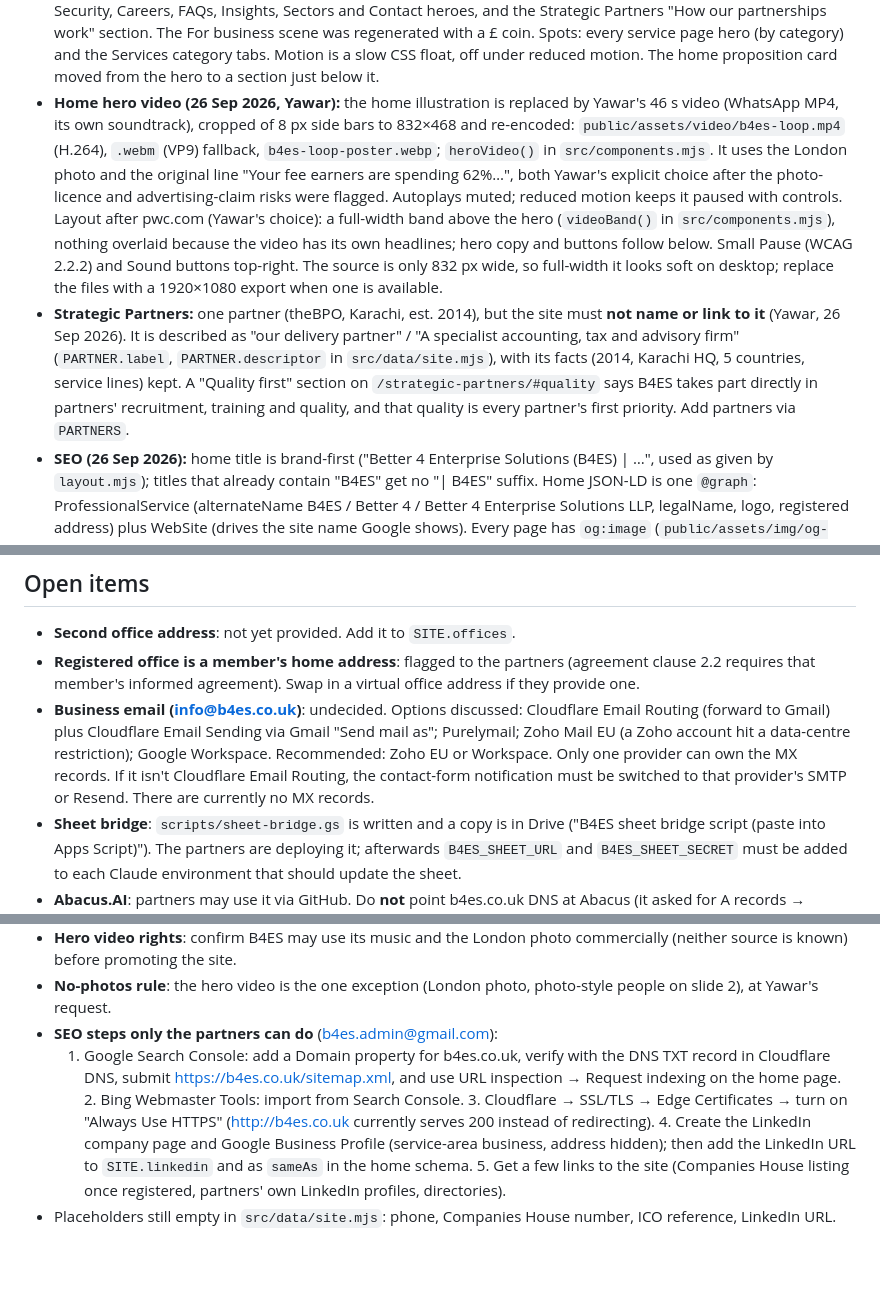
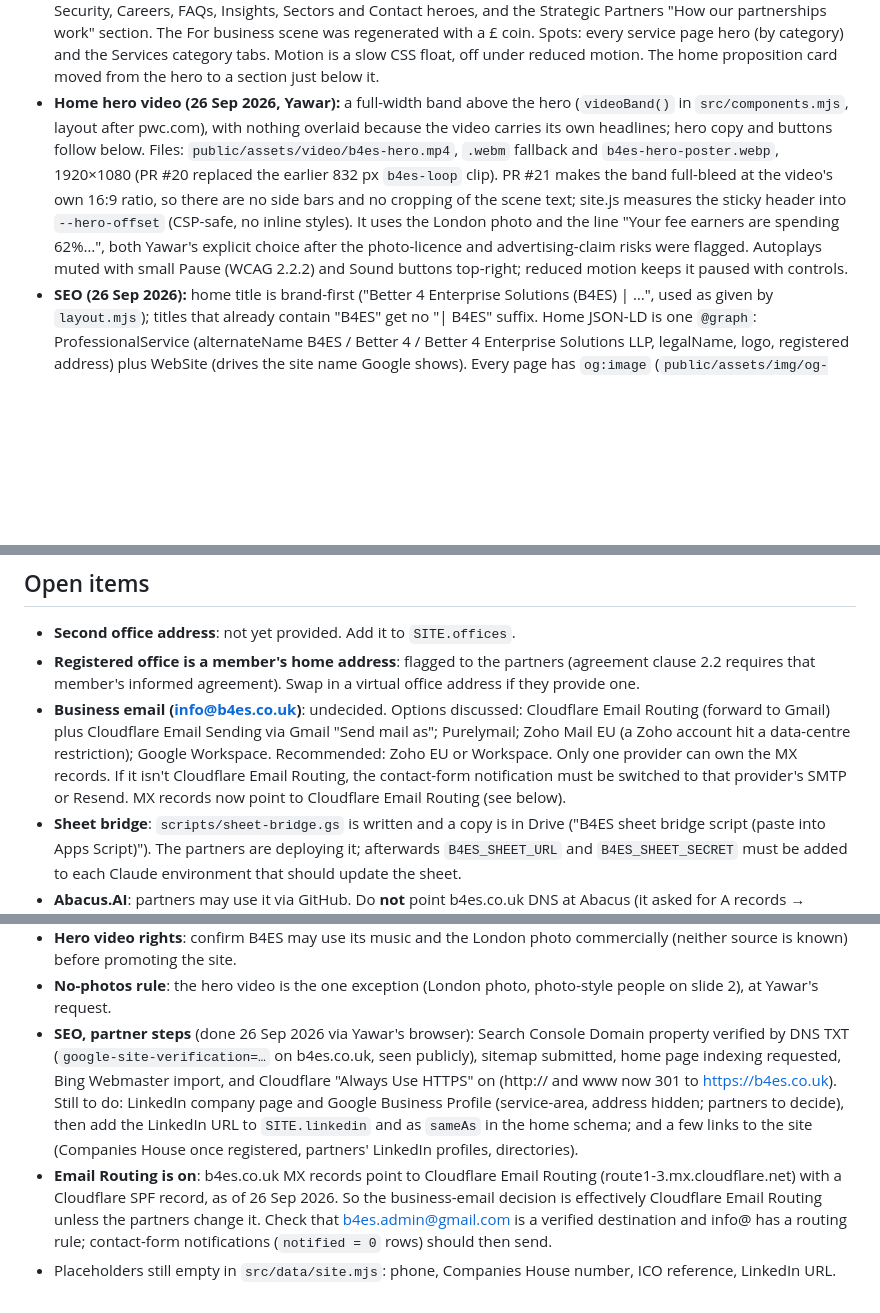
Before and after one commit to b4esadmin-creator/b4es-website, a Markdown page: CLAUDE.md, 3 parts joined by grey strips. GitHub-like rendering; blank space fills up the shorter version.

Commit message:
CLAUDE.md: completed SEO steps, Email Routing status, current hero video (#22)
* CLAUDE.md: record completed SEO steps and Email Routing status

Co-Authored-By: Claude Opus 5.5 <noreply@anthropic.com>
Claude-Session: https://claude.ai/code/session_01BGmGj1ubMoC9oqqYo8PGDh

* CLAUDE.md: describe the current 1080p full-bleed hero video (PRs #20, #21)

Co-Authored-By: Claude Opus 5.5 <noreply@anthropic.com>
Claude-Session: https://claude.ai/code/session_01BGmGj1ubMoC9oqqYo8PGDh

---------

Co-authored-by: Claude <noreply@anthropic.com>

```diff
--- a/CLAUDE.md
+++ b/CLAUDE.md
@@ -109,28 +109,19 @@ edit cells.
   section. The For business scene was regenerated with a £ coin. Spots: every service page hero (by category) and the Services
   category tabs. Motion is a slow CSS float, off under reduced motion.
   The home proposition card moved from the hero to a section just below it.
-- **Home hero video (26 Sep 2026, Yawar):** the home illustration is replaced
-  by Yawar's 46 s video (WhatsApp MP4, its own soundtrack), cropped of 8 px
-  side bars to 832×468 and re-encoded: `public/assets/video/b4es-loop.mp4`
-  (H.264), `.webm` (VP9) fallback, `b4es-loop-poster.webp`; `heroVideo()`
-  in `src/components.mjs`. It uses the London photo and the original line
-  "Your fee earners are spending 62%…", both Yawar's explicit choice after
-  the photo-licence and advertising-claim risks were flagged. Autoplays
-  muted; reduced motion keeps
-  it paused with controls. Layout after pwc.com (Yawar's choice): a
-  full-width band above the hero (`videoBand()` in `src/components.mjs`),
-  nothing overlaid because the video has its own headlines; hero copy and
-  buttons follow below. Small Pause (WCAG 2.2.2) and Sound buttons top-right.
-  The source is only 832 px wide, so full-width it looks soft on desktop;
-  replace the files with a 1920×1080 export when one is available.
-- **Strategic Partners:** one partner (theBPO, Karachi, est. 2014), but the
-  site must **not name or link to it** (Yawar, 26 Sep 2026). It is described
-  as "our delivery partner" / "A specialist accounting, tax and advisory
-  firm" (`PARTNER.label`, `PARTNER.descriptor` in `src/data/site.mjs`), with
-  its facts (2014, Karachi HQ, 5 countries, service lines) kept. A "Quality
-  first" section on `/strategic-partners/#quality` says B4ES takes part
-  directly in partners' recruitment, training and quality, and that quality
-  is every partner's first priority. Add partners via `PARTNERS`.
+- **Home hero video (26 Sep 2026, Yawar):** a full-width band above the
+  hero (`videoBand()` in `src/components.mjs`, layout after pwc.com), with
+  nothing overlaid because the video carries its own headlines; hero copy
+  and buttons follow below. Files: `public/assets/video/b4es-hero.mp4`,
+  `.webm` fallback and `b4es-hero-poster.webp`, 1920×1080 (PR #20 replaced
+  the earlier 832 px `b4es-loop` clip). PR #21 makes the band full-bleed at
+  the video's own 16:9 ratio, so there are no side bars and no cropping of
+  the scene text; site.js measures the sticky header into `--hero-offset`
+  (CSP-safe, no inline styles). It uses the London photo and the line "Your
+  fee earners are spending 62%…", both Yawar's explicit choice after the
+  photo-licence and advertising-claim risks were flagged. Autoplays muted
+  with small Pause (WCAG 2.2.2) and Sound buttons top-right; reduced motion
+  keeps it paused with controls.
 - **SEO (26 Sep 2026):** home title is brand-first ("Better 4 Enterprise
   Solutions (B4ES) | …", used as given by `layout.mjs`); titles that already
   contain "B4ES" get no "| B4ES" suffix. Home JSON-LD is one `@graph`:
@@ -160,7 +151,8 @@ edit cells.
   data-centre restriction); Google Workspace. Recommended: Zoho EU or
   Workspace. Only one provider can own the MX records. If it isn't
   Cloudflare Email Routing, the contact-form notification must be switched
-  to that provider's SMTP or Resend. There are currently no MX records.
+  to that provider's SMTP or Resend. MX records now point to Cloudflare
+  Email Routing (see below).
 - **Sheet bridge**: `scripts/sheet-bridge.gs` is written and a copy is in
   Drive ("B4ES sheet bridge script (paste into Apps Script)"). The partners
   are deploying it; afterwards `B4ES_SHEET_URL` and `B4ES_SHEET_SECRET` must
@@ -184,17 +176,20 @@ edit cells.
   photo commercially (neither source is known) before promoting the site.
 - **No-photos rule**: the hero video is the one exception (London photo,
   photo-style people on slide 2), at Yawar's request.
-- **SEO steps only the partners can do** (b4es.admin@gmail.com):
-  1. Google Search Console: add a Domain property for b4es.co.uk, verify with
-     the DNS TXT record in Cloudflare DNS, submit
-     https://b4es.co.uk/sitemap.xml, and use URL inspection → Request
-     indexing on the home page. 2. Bing Webmaster Tools: import from Search
-     Console. 3. Cloudflare → SSL/TLS → Edge Certificates → turn on "Always
-     Use HTTPS" (http://b4es.co.uk currently serves 200 instead of
-     redirecting). 4. Create the LinkedIn company page and Google Business
-     Profile (service-area business, address hidden); then add the LinkedIn
-     URL to `SITE.linkedin` and as `sameAs` in the home schema. 5. Get a few
-     links to the site (Companies House listing once registered, partners'
-     own LinkedIn profiles, directories).
+- **SEO, partner steps** (done 26 Sep 2026 via Yawar's browser): Search
+  Console Domain property verified by DNS TXT (`google-site-verification=…`
+  on b4es.co.uk, seen publicly), sitemap submitted, home page indexing
+  requested, Bing Webmaster import, and Cloudflare "Always Use HTTPS" on
+  (http:// and www now 301 to https://b4es.co.uk). Still to do: LinkedIn
+  company page and Google Business Profile (service-area, address hidden;
+  partners to decide), then add the LinkedIn URL to `SITE.linkedin` and as
+  `sameAs` in the home schema; and a few links to the site (Companies House
+  once registered, partners' LinkedIn profiles, directories).
+- **Email Routing is on**: b4es.co.uk MX records point to Cloudflare Email
+  Routing (route1-3.mx.cloudflare.net) with a Cloudflare SPF record, as of
+  26 Sep 2026. So the business-email decision is effectively Cloudflare
+  Email Routing unless the partners change it. Check that
+  b4es.admin@gmail.com is a verified destination and info@ has a routing
+  rule; contact-form notifications (`notified = 0` rows) should then send.
 - Placeholders still empty in `src/data/site.mjs`: phone, Companies House
   number, ICO reference, LinkedIn URL.
```
